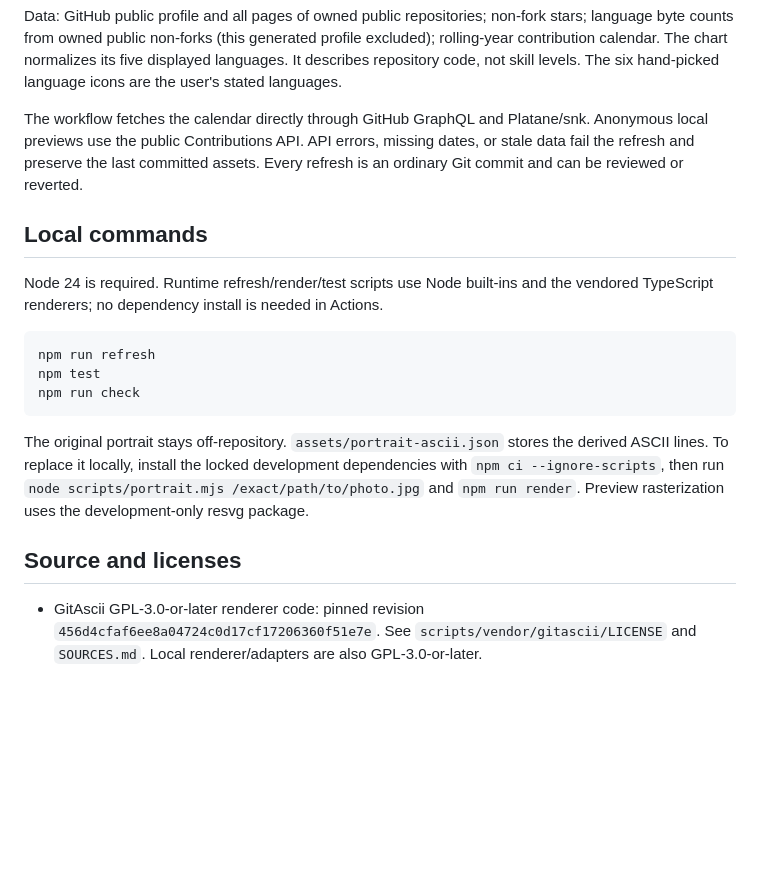
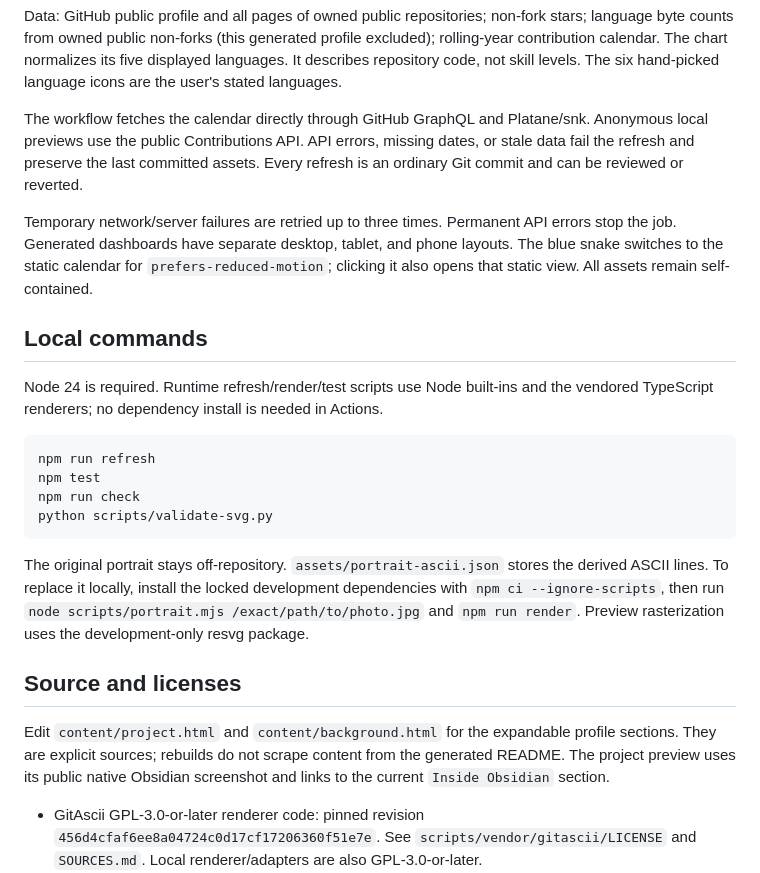
Before and after one commit to Abenovv/Abenovv, a Markdown page: PROFILE-AUTOMATION.md, the part around the change. Drawn GitHub-style; blank space fills up the shorter version.

Commit message:
Fix responsive profile, accessible calendar and refresh resilience

````diff
--- a/PROFILE-AUTOMATION.md
+++ b/PROFILE-AUTOMATION.md
@@ -8,6 +8,8 @@ Data: GitHub public profile and all pages of owned public repositories; non-fork
 
 The workflow fetches the calendar directly through GitHub GraphQL and Platane/snk. Anonymous local previews use the public Contributions API. API errors, missing dates, or stale data fail the refresh and preserve the last committed assets. Every refresh is an ordinary Git commit and can be reviewed or reverted.
 
+Temporary network/server failures are retried up to three times. Permanent API errors stop the job. Generated dashboards have separate desktop, tablet, and phone layouts. The blue snake switches to the static calendar for `prefers-reduced-motion`; clicking it also opens that static view. All assets remain self-contained.
+
 ## Local commands
 
 Node 24 is required. Runtime refresh/render/test scripts use Node built-ins and the vendored TypeScript renderers; no dependency install is needed in Actions.
@@ -16,12 +18,15 @@ Node 24 is required. Runtime refresh/render/test scripts use Node built-ins and
 npm run refresh
 npm test
 npm run check
+python scripts/validate-svg.py
 ```
 
 The original portrait stays off-repository. `assets/portrait-ascii.json` stores the derived ASCII lines. To replace it locally, install the locked development dependencies with `npm ci --ignore-scripts`, then run `node scripts/portrait.mjs /exact/path/to/photo.jpg` and `npm run render`. Preview rasterization uses the development-only resvg package.
 
 ## Source and licenses
 
+Edit `content/project.html` and `content/background.html` for the expandable profile sections. They are explicit sources; rebuilds do not scrape content from the generated README. The project preview uses its public native Obsidian screenshot and links to the current `Inside Obsidian` section.
+
 - GitAscii GPL-3.0-or-later renderer code: pinned revision `456d4cfaf6ee8a04724c0d17cf17206360f51e7e`. See `scripts/vendor/gitascii/LICENSE` and `SOURCES.md`. Local renderer/adapters are also GPL-3.0-or-later.
 - Mauro de Souza's Profile Readme Generator MIT social-section parser and five original social SVGs: pinned revision `10cf0a2f3bfb1672b23c7d4966673d184b26a4b4`. See `scripts/vendor/profile-readme-generator/LICENSE.md`.
 - Scheduled snake uses the official Platane/snk SVG action pinned to `d8f6715049803e982ee5ff501b6b9b7d5deeb09b` with custom blue colors, adapted from Mauro's workflow template.
````
Also changed, not shown: ASSET-NOTICES.md (+2 -0 lines), README.md (+10 -7 lines), assets/screens/quiz-maker-obsidian.png (added), 13 other files.
